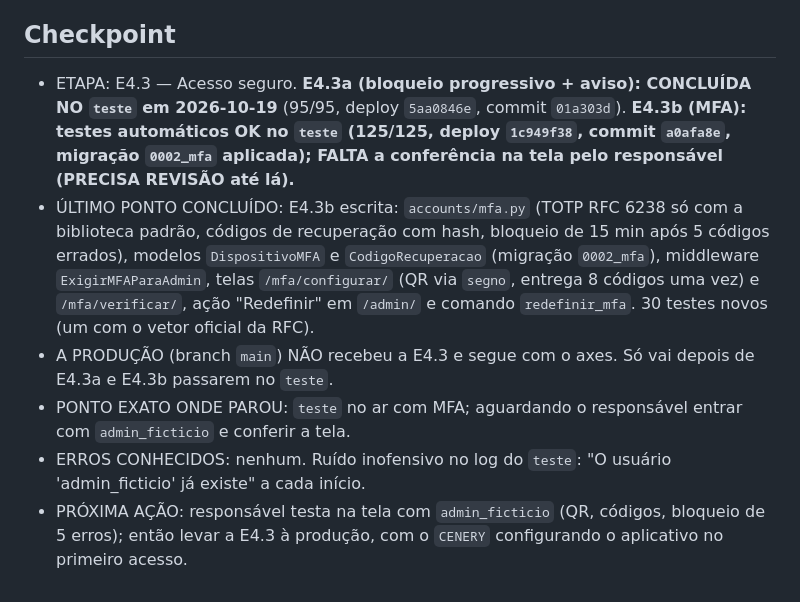
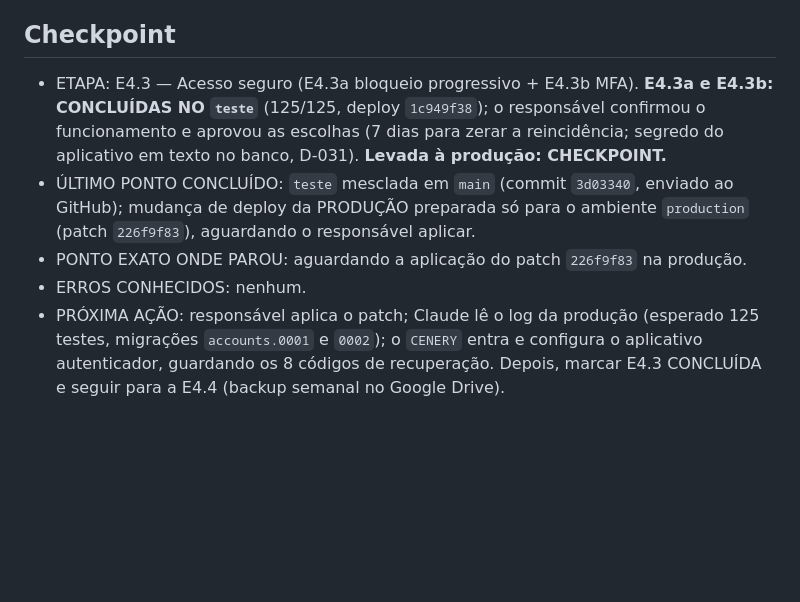
Before and after one commit to felipesildiniz/Gestordecontratos, a Markdown page: PROJECT_STATE.md, the part around the change. Rendered like a GitHub page; blank space fills up the shorter version.

Commit message:
Docs: E4.3 enviada a producao (checkpoint)
Co-Authored-By: Claude Sonnet 5.5 <noreply@anthropic.com>
Claude-Session: https://claude.ai/code/session_01QQWTE13hsmnc4FSZ765QpM

```diff
--- a/PROJECT_STATE.md
+++ b/PROJECT_STATE.md
@@ -54,9 +54,8 @@ Contratos · Atas e saldos · Vigências · Termos aditivos · Documentos · Ale
 - Resolvidos: P-001 (stack), P-002 (perfis), P-003 (repositório), P-006 (formato do número), P-009 (exclusão de contrato), P-010 (PE, INEX e ata), P-011 (PDF único), P-012 (código local).
 
 ## Checkpoint
-- ETAPA: E4.3 — Acesso seguro. **E4.3a (bloqueio progressivo + aviso): CONCLUÍDA NO `teste` em 2026-10-19** (95/95, deploy `5aa0846e`, commit `01a303d`). **E4.3b (MFA): testes automáticos OK no `teste` (125/125, deploy `1c949f38`, commit `a0afa8e`, migração `0002_mfa` aplicada); FALTA a conferência na tela pelo responsável (PRECISA REVISÃO até lá).**
-- ÚLTIMO PONTO CONCLUÍDO: E4.3b escrita: `accounts/mfa.py` (TOTP RFC 6238 só com a biblioteca padrão, códigos de recuperação com hash, bloqueio de 15 min após 5 códigos errados), modelos `DispositivoMFA` e `CodigoRecuperacao` (migração `0002_mfa`), middleware `ExigirMFAParaAdmin`, telas `/mfa/configurar/` (QR via `segno`, entrega 8 códigos uma vez) e `/mfa/verificar/`, ação "Redefinir" em `/admin/` e comando `redefinir_mfa`. 30 testes novos (um com o vetor oficial da RFC).
-- A PRODUÇÃO (branch `main`) NÃO recebeu a E4.3 e segue com o axes. Só vai depois de E4.3a e E4.3b passarem no `teste`.
-- PONTO EXATO ONDE PAROU: `teste` no ar com MFA; aguardando o responsável entrar com `admin_ficticio` e conferir a tela.
-- ERROS CONHECIDOS: nenhum. Ruído inofensivo no log do `teste`: "O usuário 'admin_ficticio' já existe" a cada início.
-- PRÓXIMA AÇÃO: responsável testa na tela com `admin_ficticio` (QR, códigos, bloqueio de 5 erros); então levar a E4.3 à produção, com o `CENERY` configurando o aplicativo no primeiro acesso.
+- ETAPA: E4.3 — Acesso seguro (E4.3a bloqueio progressivo + E4.3b MFA). **E4.3a e E4.3b: CONCLUÍDAS NO `teste`** (125/125, deploy `1c949f38`); o responsável confirmou o funcionamento e aprovou as escolhas (7 dias para zerar a reincidência; segredo do aplicativo em texto no banco, D-031). **Levada à produção: CHECKPOINT.**
+- ÚLTIMO PONTO CONCLUÍDO: `teste` mesclada em `main` (commit `3d03340`, enviado ao GitHub); mudança de deploy da PRODUÇÃO preparada só para o ambiente `production` (patch `226f9f83`), aguardando o responsável aplicar.
+- PONTO EXATO ONDE PAROU: aguardando a aplicação do patch `226f9f83` na produção.
+- ERROS CONHECIDOS: nenhum.
+- PRÓXIMA AÇÃO: responsável aplica o patch; Claude lê o log da produção (esperado 125 testes, migrações `accounts.0001` e `0002`); o `CENERY` entra e configura o aplicativo autenticador, guardando os 8 códigos de recuperação. Depois, marcar E4.3 CONCLUÍDA e seguir para a E4.4 (backup semanal no Google Drive).
```
Also changed, not shown: CHANGELOG.md (+3 -0 lines), DECISIONS.md (+2 -2 lines).
